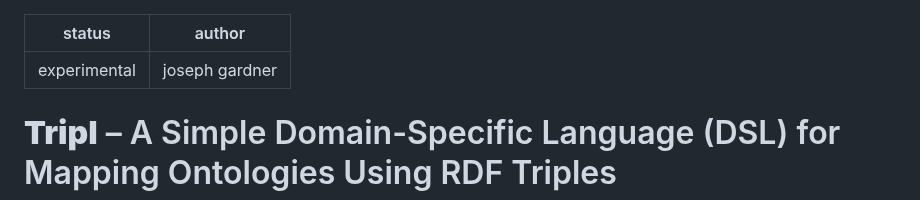
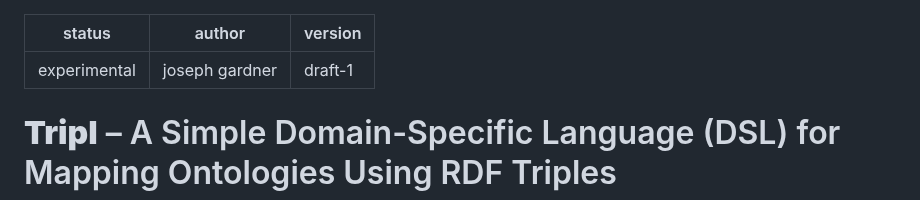
Before and after one commit to josephgardner/tripl, a Markdown page: README.md, the part around the change. Rendered like a GitHub page.

```diff
--- a/README.md
+++ b/README.md
@@ -1,6 +1,7 @@
 ---
 status: experimental
 author: joseph gardner
+version: draft-1
 ---
 
 # **Tripl** – A Simple Domain-Specific Language (DSL) for Mapping Ontologies Using RDF Triples
```
